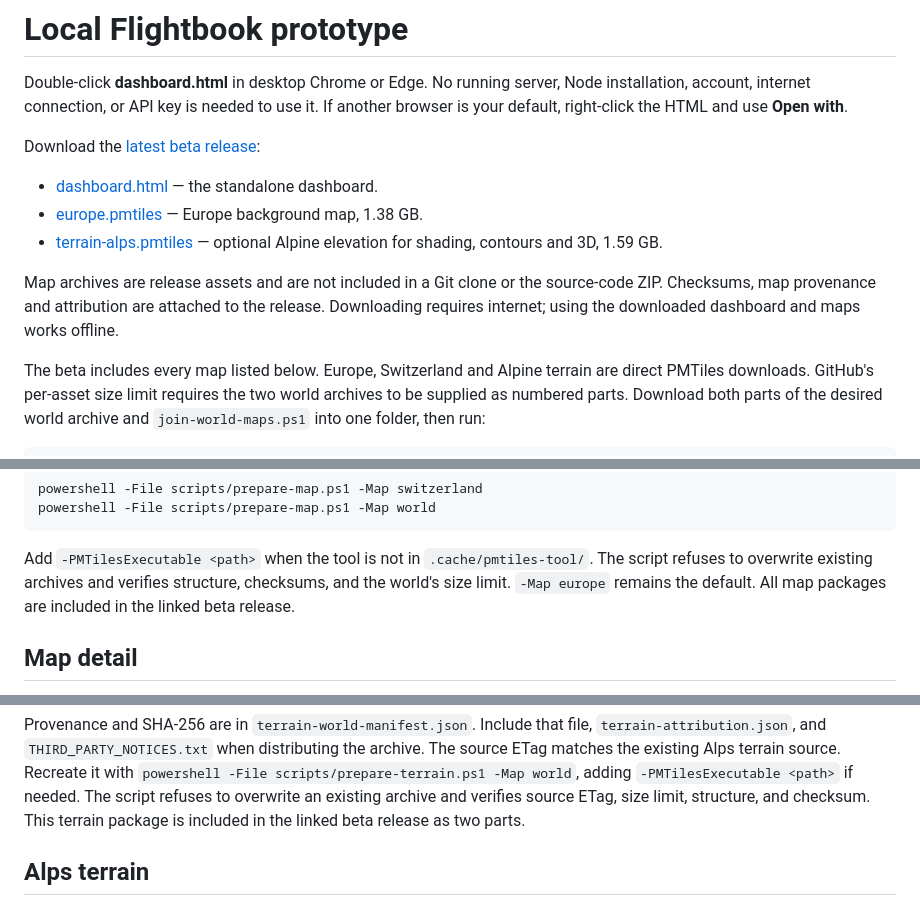
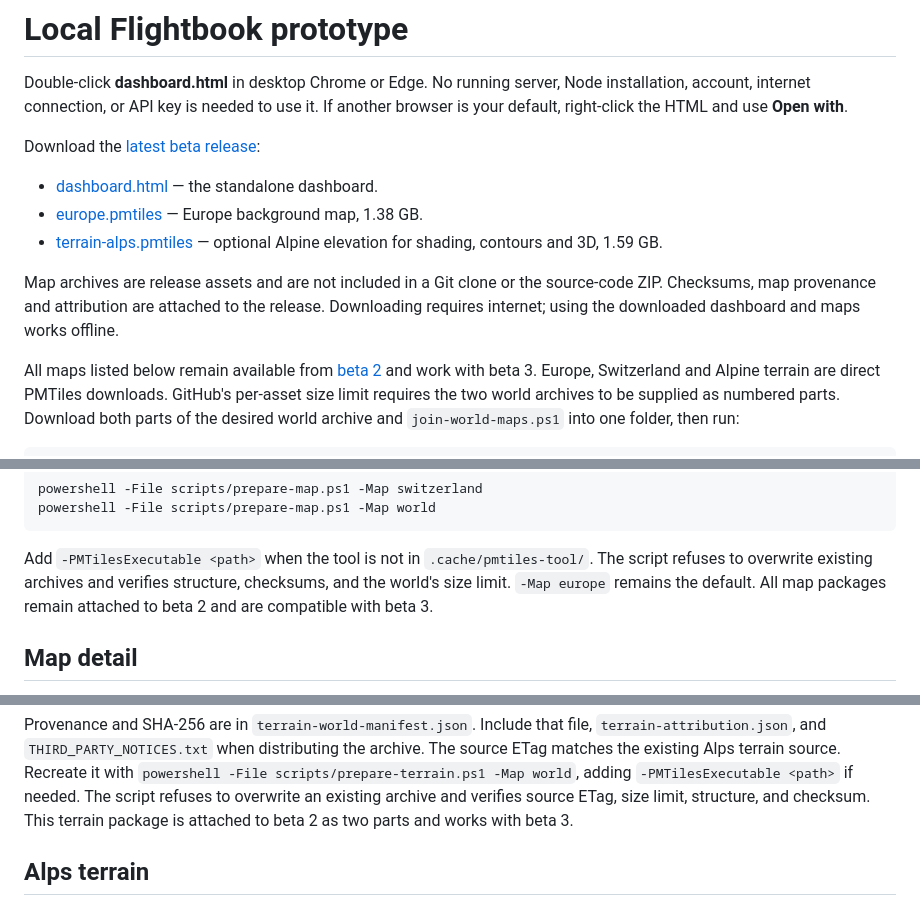
Before and after one commit to lazer8855/local-flightbook, a Markdown page: README.md, 3 parts joined by grey strips. Rendered like a GitHub page.

```diff
--- a/README.md
+++ b/README.md
@@ -12,7 +12,7 @@ Download the [latest beta release](https://github.com/lazer8855/local-flightbook
 
 Map archives are release assets and are not included in a Git clone or the source-code ZIP. Checksums, map provenance and attribution are attached to the release. Downloading requires internet; using the downloaded dashboard and maps works offline.
 
-The beta includes every map listed below. Europe, Switzerland and Alpine terrain
+All maps listed below remain available from [beta 2](https://github.com/lazer8855/local-flightbook/releases/tag/v0.1.0-beta.2) and work with beta 3. Europe, Switzerland and Alpine terrain
 are direct PMTiles downloads. GitHub's per-asset size limit requires the two
 world archives to be supplied as numbered parts. Download both parts of the
 desired world archive and `join-world-maps.ps1` into one folder, then run:
@@ -105,7 +105,7 @@ powershell -File scripts/prepare-map.ps1 -Map world
 Add `-PMTilesExecutable <path>` when the tool is not in `.cache/pmtiles-tool/`.
 The script refuses to overwrite existing archives and verifies structure,
 checksums, and the world's size limit. `-Map europe` remains the default.
-All map packages are included in the linked beta release.
+All map packages remain attached to beta 2 and are compatible with beta 3.
 
 ## Map detail
 
@@ -145,7 +145,7 @@ archive. The source ETag matches the existing Alps terrain source. Recreate it
 with `powershell -File scripts/prepare-terrain.ps1 -Map world`, adding
 `-PMTilesExecutable <path>` if needed. The script refuses to overwrite an
 existing archive and verifies source ETag, size limit, structure, and checksum.
-This terrain package is included in the linked beta release as two parts.
+This terrain package is attached to beta 2 as two parts and works with beta 3.
 
 ## Alps terrain
 
```
Also changed, not shown: other parts of README.md (+2 -2 lines), releases/v0.1.0-beta.3.md (added, +56 -0 lines).
